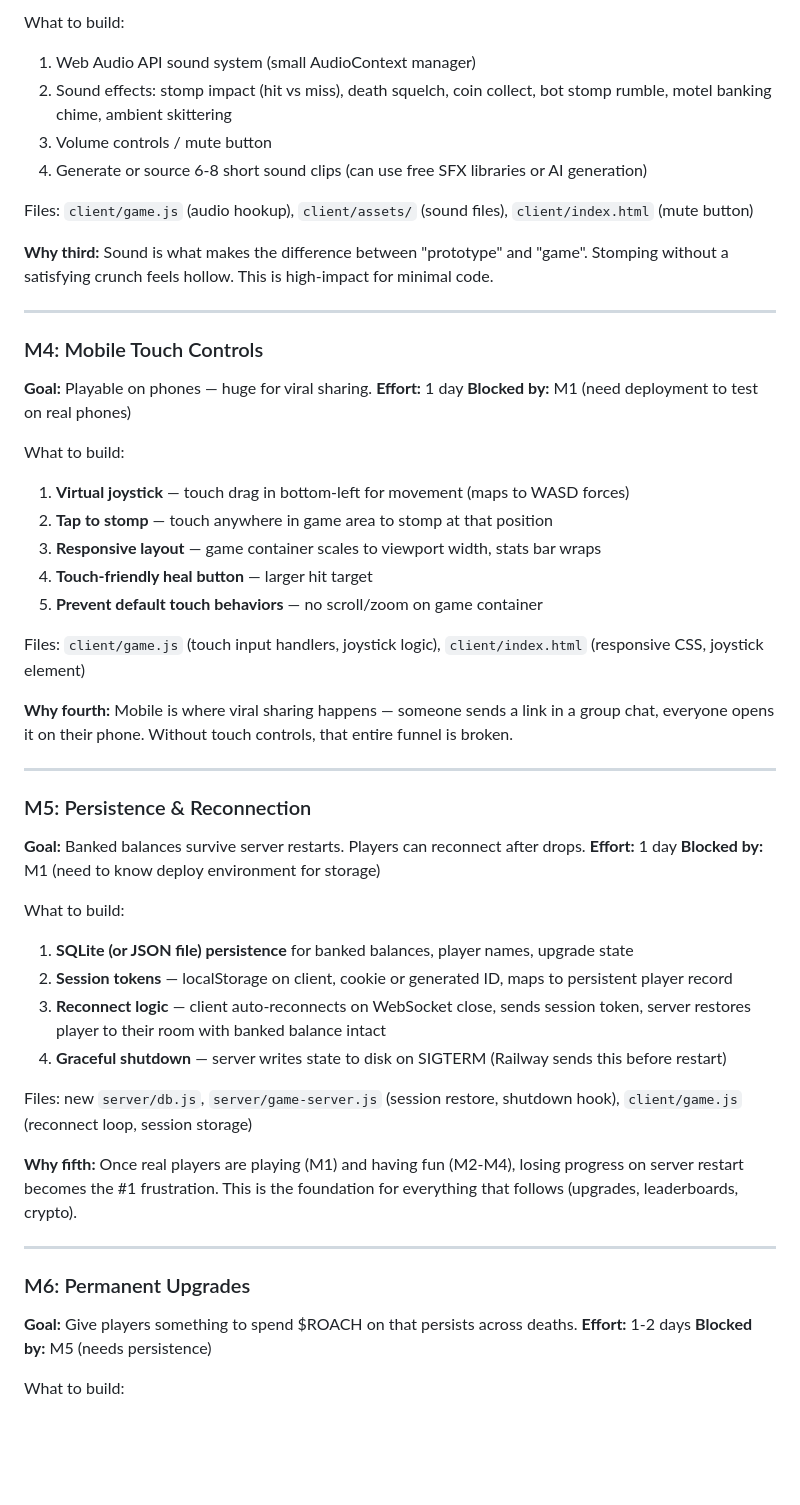
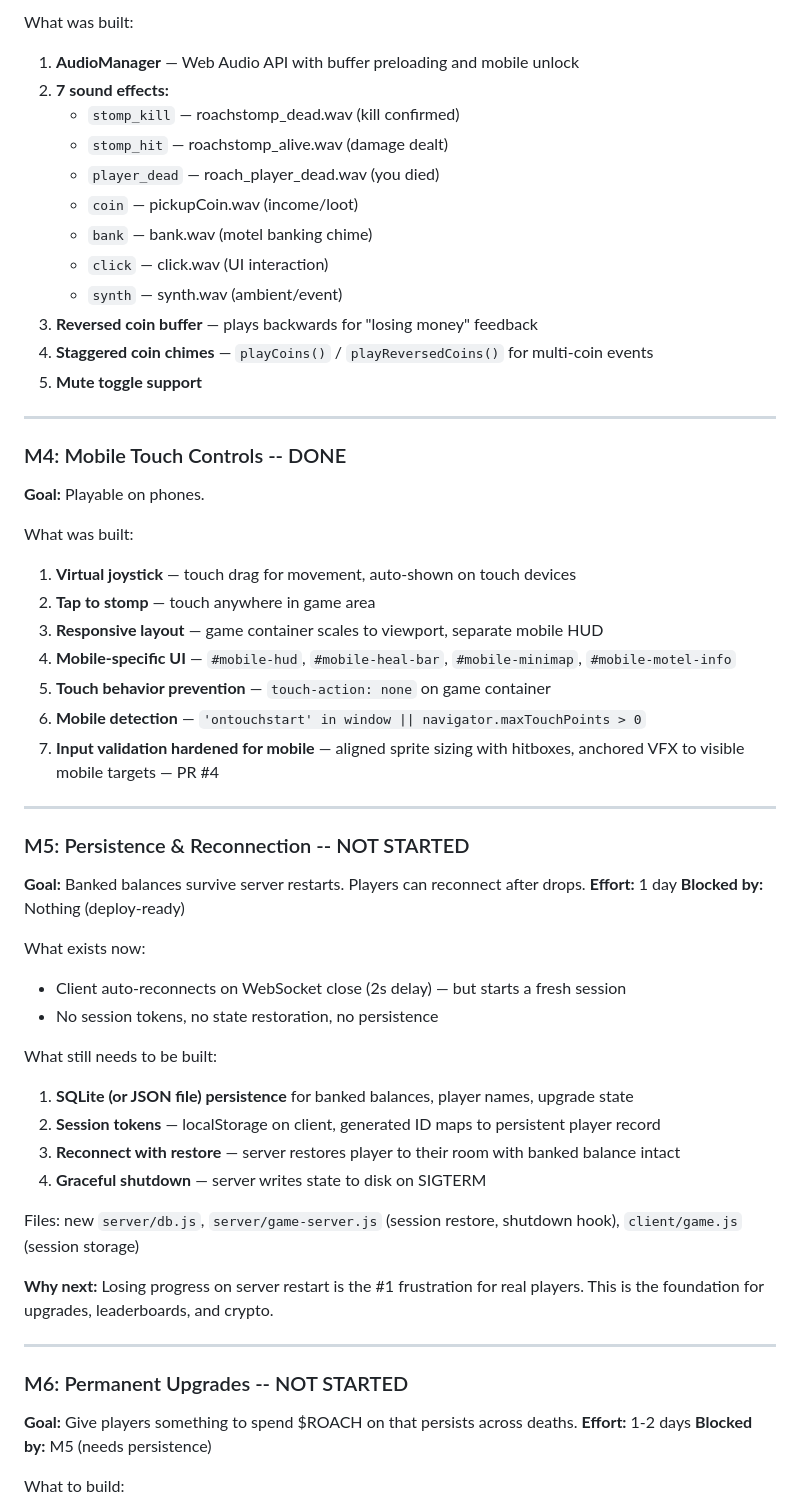
Before and after one commit to zherring/roach-survivor, a Markdown page: ARCHITECTURE-ROACH-GAME.md, the part around one of its changes. GitHub-like rendering; blank space fills up the shorter version.

```diff
--- a/ARCHITECTURE-ROACH-GAME.md
+++ b/ARCHITECTURE-ROACH-GAME.md
@@ -145,52 +163,56 @@ Files: `client/game.js` (render scaling/rotation/other boots), `server/game-serv
 
-What to build:
-1. Web Audio API sound system (small AudioContext manager)
-2. Sound effects: stomp impact (hit vs miss), death squelch, coin collect, bot stomp rumble, motel banking chime, ambient skittering
-3. Volume controls / mute button
-4. Generate or source 6-8 short sound clips (can use free SFX libraries or AI generation)
-
-Files: `client/game.js` (audio hookup), `client/assets/` (sound files), `client/index.html` (mute button)
-
-**Why third:** Sound is what makes the difference between "prototype" and "game". Stomping without a satisfying crunch feels hollow. This is high-impact for minimal code.
+What was built:
+1. **AudioManager** — Web Audio API with buffer preloading and mobile unlock
+2. **7 sound effects:**
+   - `stomp_kill` — roachstomp_dead.wav (kill confirmed)
+   - `stomp_hit` — roachstomp_alive.wav (damage dealt)
+   - `player_dead` — roach_player_dead.wav (you died)
+   - `coin` — pickupCoin.wav (income/loot)
+   - `bank` — bank.wav (motel banking chime)
+   - `click` — click.wav (UI interaction)
+   - `synth` — synth.wav (ambient/event)
+3. **Reversed coin buffer** — plays backwards for "losing money" feedback
+4. **Staggered coin chimes** — `playCoins()` / `playReversedCoins()` for multi-coin events
+5. **Mute toggle support**
 
 ---
 
-### M4: Mobile Touch Controls
-**Goal:** Playable on phones — huge for viral sharing.
-**Effort:** 1 day
-**Blocked by:** M1 (need deployment to test on real phones)
+### M4: Mobile Touch Controls -- DONE
+**Goal:** Playable on phones.
 
-What to build:
-1. **Virtual joystick** — touch drag in bottom-left for movement (maps to WASD forces)
-2. **Tap to stomp** — touch anywhere in game area to stomp at that position
-3. **Responsive layout** — game container scales to viewport width, stats bar wraps
-4. **Touch-friendly heal button** — larger hit target
-5. **Prevent default touch behaviors** — no scroll/zoom on game container
-
-Files: `client/game.js` (touch input handlers, joystick logic), `client/index.html` (responsive CSS, joystick element)
-
-**Why fourth:** Mobile is where viral sharing happens — someone sends a link in a group chat, everyone opens it on their phone. Without touch controls, that entire funnel is broken.
+What was built:
+1. **Virtual joystick** — touch drag for movement, auto-shown on touch devices
+2. **Tap to stomp** — touch anywhere in game area
+3. **Responsive layout** — game container scales to viewport, separate mobile HUD
+4. **Mobile-specific UI** — `#mobile-hud`, `#mobile-heal-bar`, `#mobile-minimap`, `#mobile-motel-info`
+5. **Touch behavior prevention** — `touch-action: none` on game container
+6. **Mobile detection** — `'ontouchstart' in window || navigator.maxTouchPoints > 0`
+7. **Input validation hardened for mobile** — aligned sprite sizing with hitboxes, anchored VFX to visible mobile targets — PR #4
 
 ---
 
-### M5: Persistence & Reconnection
+### M5: Persistence & Reconnection -- NOT STARTED
 **Goal:** Banked balances survive server restarts. Players can reconnect after drops.
 **Effort:** 1 day
-**Blocked by:** M1 (need to know deploy environment for storage)
+**Blocked by:** Nothing (deploy-ready)
 
-What to build:
+What exists now:
+- Client auto-reconnects on WebSocket close (2s delay) — but starts a fresh session
+- No session tokens, no state restoration, no persistence
+
+What still needs to be built:
 1. **SQLite (or JSON file) persistence** for banked balances, player names, upgrade state
-2. **Session tokens** — localStorage on client, cookie or generated ID, maps to persistent player record
-3. **Reconnect logic** — client auto-reconnects on WebSocket close, sends session token, server restores player to their room with banked balance intact
-4. **Graceful shutdown** — server writes state to disk on SIGTERM (Railway sends this before restart)
+2. **Session tokens** — localStorage on client, generated ID maps to persistent player record
+3. **Reconnect with restore** — server restores player to their room with banked balance intact
+4. **Graceful shutdown** — server writes state to disk on SIGTERM
 
-Files: new `server/db.js`, `server/game-server.js` (session restore, shutdown hook), `client/game.js` (reconnect loop, session storage)
+Files: new `server/db.js`, `server/game-server.js` (session restore, shutdown hook), `client/game.js` (session storage)
 
-**Why fifth:** Once real players are playing (M1) and having fun (M2-M4), losing progress on server restart becomes the #1 frustration. This is the foundation for everything that follows (upgrades, leaderboards, crypto).
+**Why next:** Losing progress on server restart is the #1 frustration for real players. This is the foundation for upgrades, leaderboards, and crypto.
 
 ---
 
-### M6: Permanent Upgrades
+### M6: Permanent Upgrades -- NOT STARTED
 **Goal:** Give players something to spend $ROACH on that persists across deaths.
 **Effort:** 1-2 days
 **Blocked by:** M5 (needs persistence)
```
Also changed, not shown: other parts of ARCHITECTURE-ROACH-GAME.md (+101 -69 lines).
